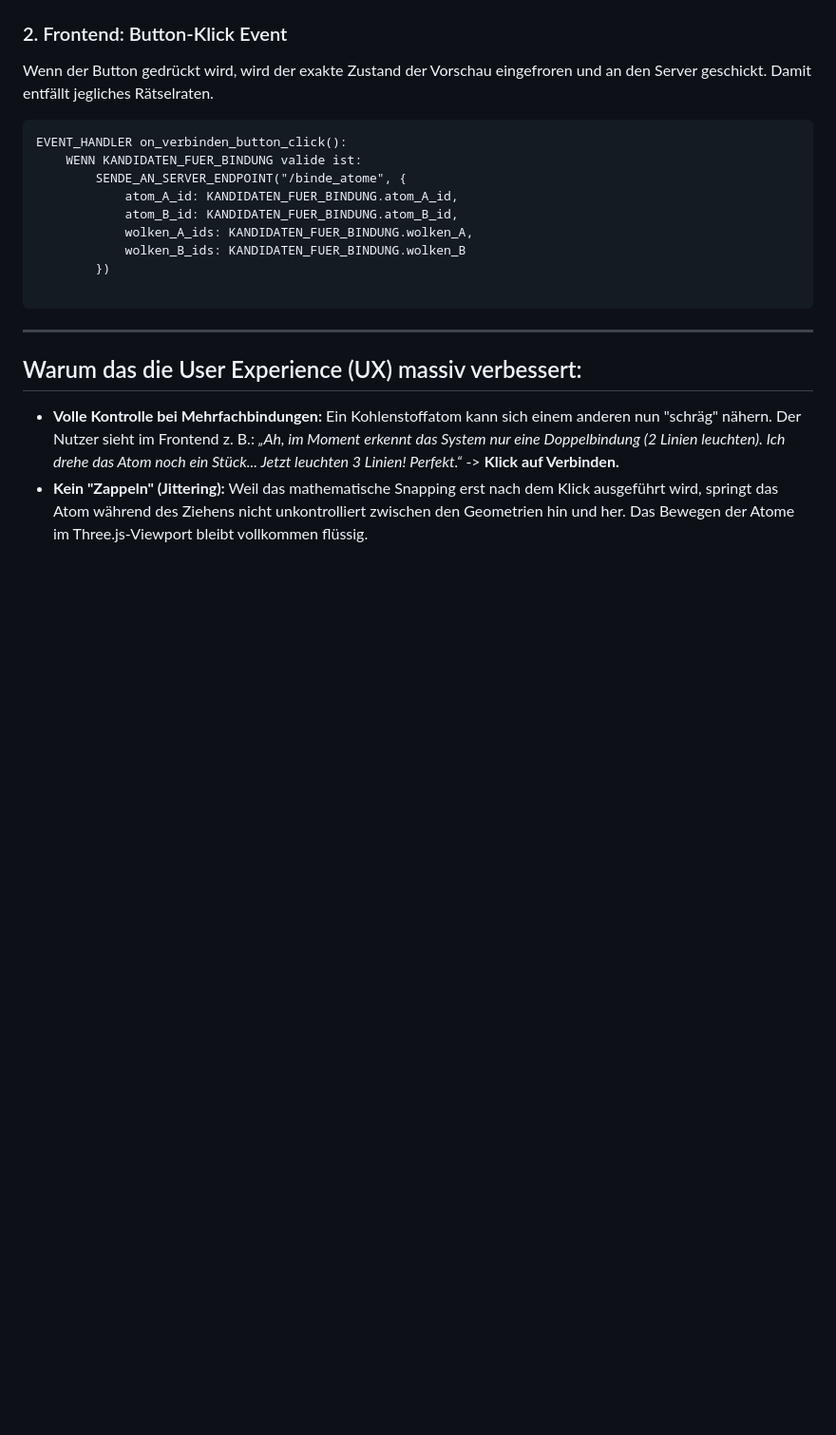
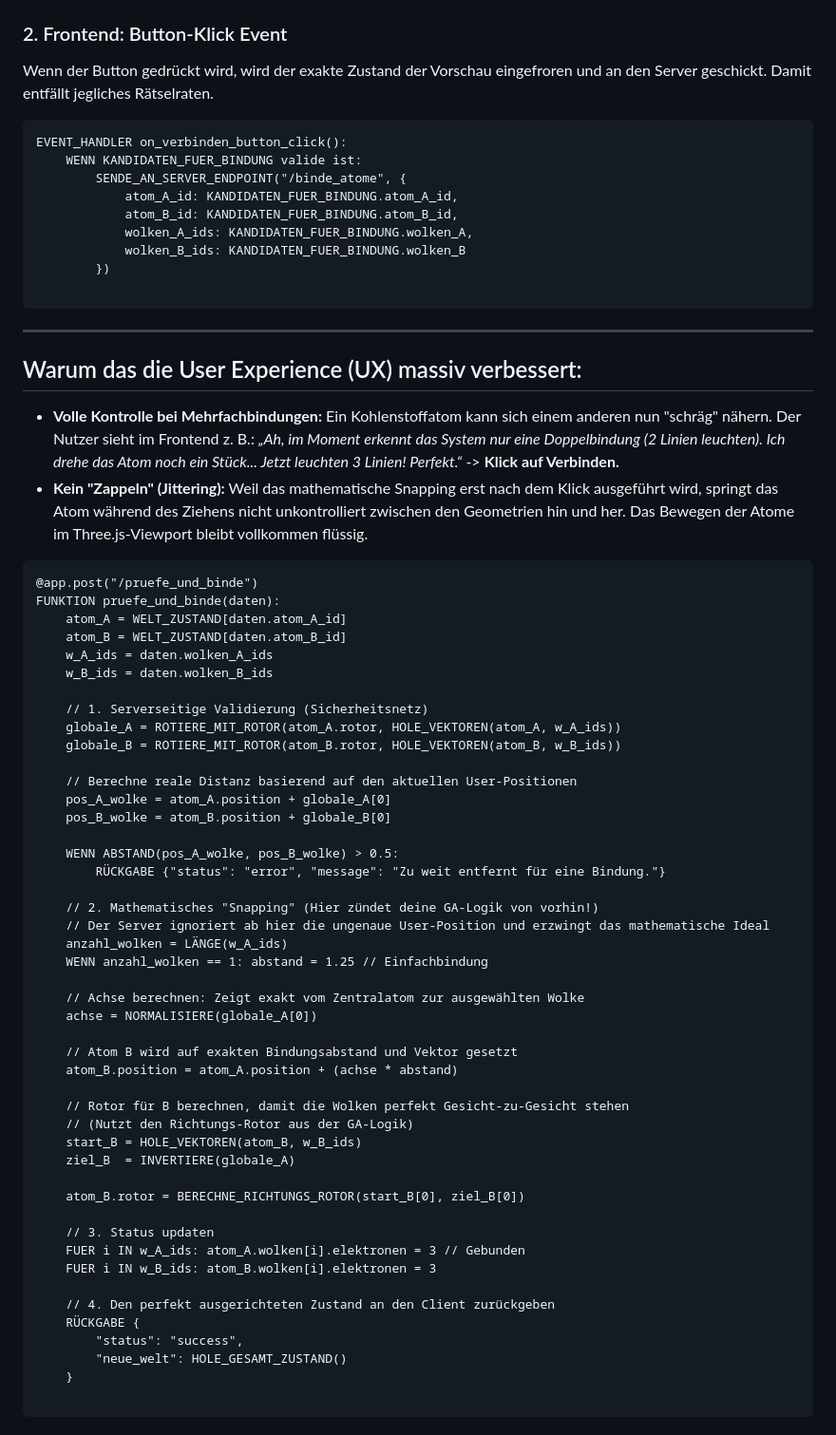
Before and after one commit to ms914/3DKWM_server, a Markdown page: docs/snap.md, the part around the change. Shown at 95% size. GitHub-like rendering; blank space fills up the shorter version.

````diff
--- a/docs/snap.md
+++ b/docs/snap.md
@@ -82,3 +82,52 @@ EVENT_HANDLER on_verbinden_button_click():
 
 * **Volle Kontrolle bei Mehrfachbindungen:** Ein Kohlenstoffatom kann sich einem anderen nun "schräg" nähern. Der Nutzer sieht im Frontend z. B.: *„Ah, im Moment erkennt das System nur eine Doppelbindung (2 Linien leuchten). Ich drehe das Atom noch ein Stück... Jetzt leuchten 3 Linien! Perfekt.“* -> **Klick auf Verbinden.**
 * **Kein "Zappeln" (Jittering):** Weil das mathematische Snapping erst nach dem Klick ausgeführt wird, springt das Atom während des Ziehens nicht unkontrolliert zwischen den Geometrien hin und her. Das Bewegen der Atome im Three.js-Viewport bleibt vollkommen flüssig.
+
+```text
+@app.post("/pruefe_und_binde")
+FUNKTION pruefe_und_binde(daten):
+    atom_A = WELT_ZUSTAND[daten.atom_A_id]
+    atom_B = WELT_ZUSTAND[daten.atom_B_id]
+    w_A_ids = daten.wolken_A_ids
+    w_B_ids = daten.wolken_B_ids
+
+    // 1. Serverseitige Validierung (Sicherheitsnetz)
+    globale_A = ROTIERE_MIT_ROTOR(atom_A.rotor, HOLE_VEKTOREN(atom_A, w_A_ids))
+    globale_B = ROTIERE_MIT_ROTOR(atom_B.rotor, HOLE_VEKTOREN(atom_B, w_B_ids))
+
+    // Berechne reale Distanz basierend auf den aktuellen User-Positionen
+    pos_A_wolke = atom_A.position + globale_A[0]
+    pos_B_wolke = atom_B.position + globale_B[0]
+
+    WENN ABSTAND(pos_A_wolke, pos_B_wolke) > 0.5:
+        RÜCKGABE {"status": "error", "message": "Zu weit entfernt für eine Bindung."}
+
+    // 2. Mathematisches "Snapping" (Hier zündet deine GA-Logik von vorhin!)
+    // Der Server ignoriert ab hier die ungenaue User-Position und erzwingt das mathematische Ideal
+    anzahl_wolken = LÄNGE(w_A_ids)
+    WENN anzahl_wolken == 1: abstand = 1.25 // Einfachbindung
+
+    // Achse berechnen: Zeigt exakt vom Zentralatom zur ausgewählten Wolke
+    achse = NORMALISIERE(globale_A[0])
+
+    // Atom B wird auf exakten Bindungsabstand und Vektor gesetzt
+    atom_B.position = atom_A.position + (achse * abstand)
+
+    // Rotor für B berechnen, damit die Wolken perfekt Gesicht-zu-Gesicht stehen
+    // (Nutzt den Richtungs-Rotor aus der GA-Logik)
+    start_B = HOLE_VEKTOREN(atom_B, w_B_ids)
+    ziel_B  = INVERTIERE(globale_A)
+
+    atom_B.rotor = BERECHNE_RICHTUNGS_ROTOR(start_B[0], ziel_B[0])
+
+    // 3. Status updaten
+    FUER i IN w_A_ids: atom_A.wolken[i].elektronen = 3 // Gebunden
+    FUER i IN w_B_ids: atom_B.wolken[i].elektronen = 3
+
+    // 4. Den perfekt ausgerichteten Zustand an den Client zurückgeben
+    RÜCKGABE {
+        "status": "success",
+        "neue_welt": HOLE_GESAMT_ZUSTAND()
+    }
+
+```
````
